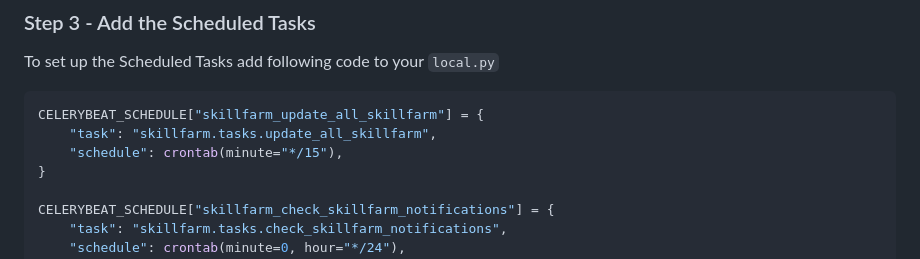
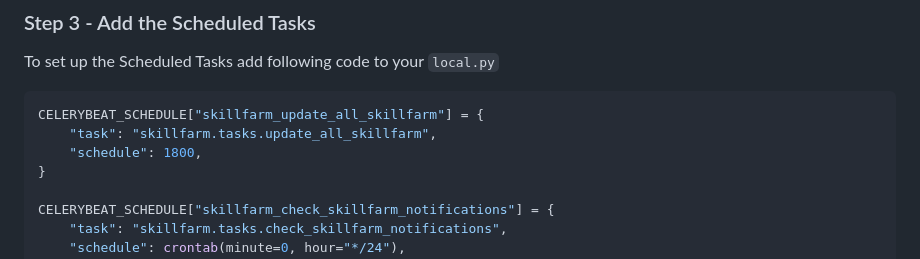
Before and after one commit to Geuthur/aa-skillfarm, a Markdown page: README.md, the part around the change. Drawn GitHub-style.

Commit message:
[CHANGE] Update skillfarm task schedule from crontab to 1800 seconds

````diff
--- a/README.md
+++ b/README.md
@@ -76,7 +76,7 @@ To set up the Scheduled Tasks add following code to your `local.py`
 ```python
 CELERYBEAT_SCHEDULE["skillfarm_update_all_skillfarm"] = {
     "task": "skillfarm.tasks.update_all_skillfarm",
-    "schedule": crontab(minute="*/15"),
+    "schedule": 1800,
 }
 
 CELERYBEAT_SCHEDULE["skillfarm_check_skillfarm_notifications"] = {
````
